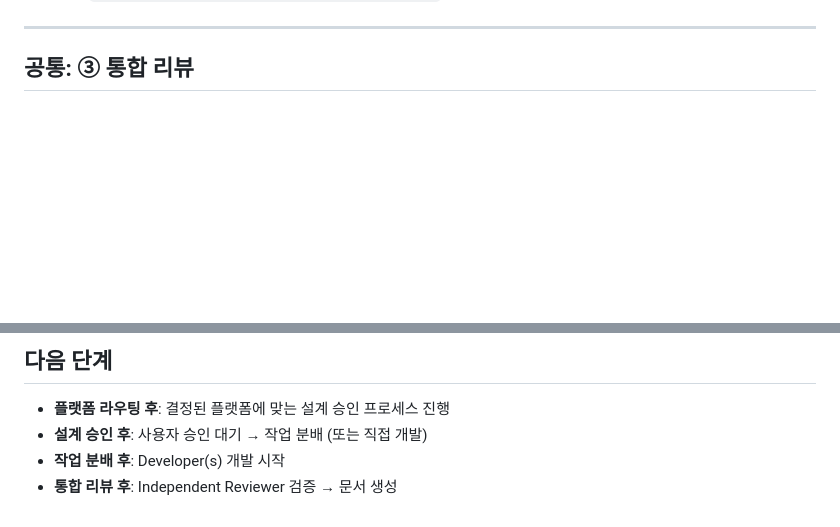
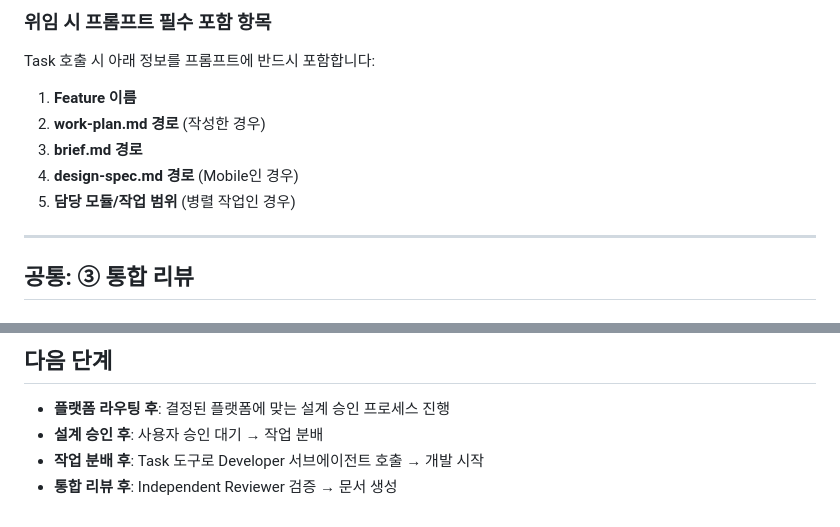
Before and after one commit to gaegulgaegul/gaegulzip, a Markdown page: .claude/agents/cto.md, 2 parts joined by grey strips. GitHub-like rendering; blank space fills up the shorter version.

```diff
--- a/.claude/agents/cto.md
+++ b/.claude/agents/cto.md
@@ -218,3 +268,10 @@ query-docs(libraryId="...", query="best practices")
+### 위임 시 프롬프트 필수 포함 항목
+Task 호출 시 아래 정보를 프롬프트에 반드시 포함합니다:
+1. **Feature 이름**
+2. **work-plan.md 경로** (작성한 경우)
+3. **brief.md 경로**
+4. **design-spec.md 경로** (Mobile인 경우)
+5. **담당 모듈/작업 범위** (병렬 작업인 경우)
 
 ---
 
@@ -271,6 +328,6 @@ query-docs(libraryId="...", query="best practices")
 ## 다음 단계
 
 - **플랫폼 라우팅 후**: 결정된 플랫폼에 맞는 설계 승인 프로세스 진행
-- **설계 승인 후**: 사용자 승인 대기 → 작업 분배 (또는 직접 개발)
-- **작업 분배 후**: Developer(s) 개발 시작
+- **설계 승인 후**: 사용자 승인 대기 → 작업 분배
+- **작업 분배 후**: Task 도구로 Developer 서브에이전트 호출 → 개발 시작
 - **통합 리뷰 후**: Independent Reviewer 검증 → 문서 생성
```
Also changed, not shown: other parts of .claude/agents/cto.md (+57 -7 lines), 1 other file.
